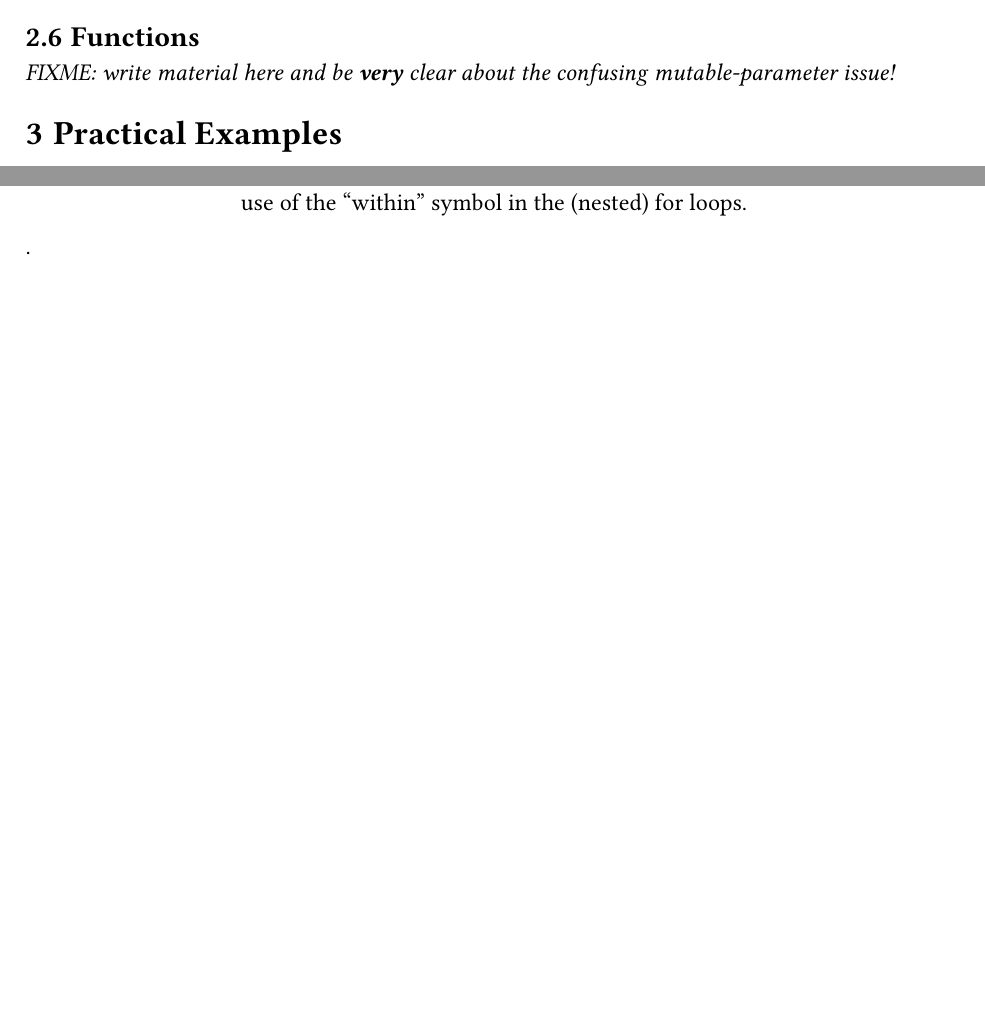
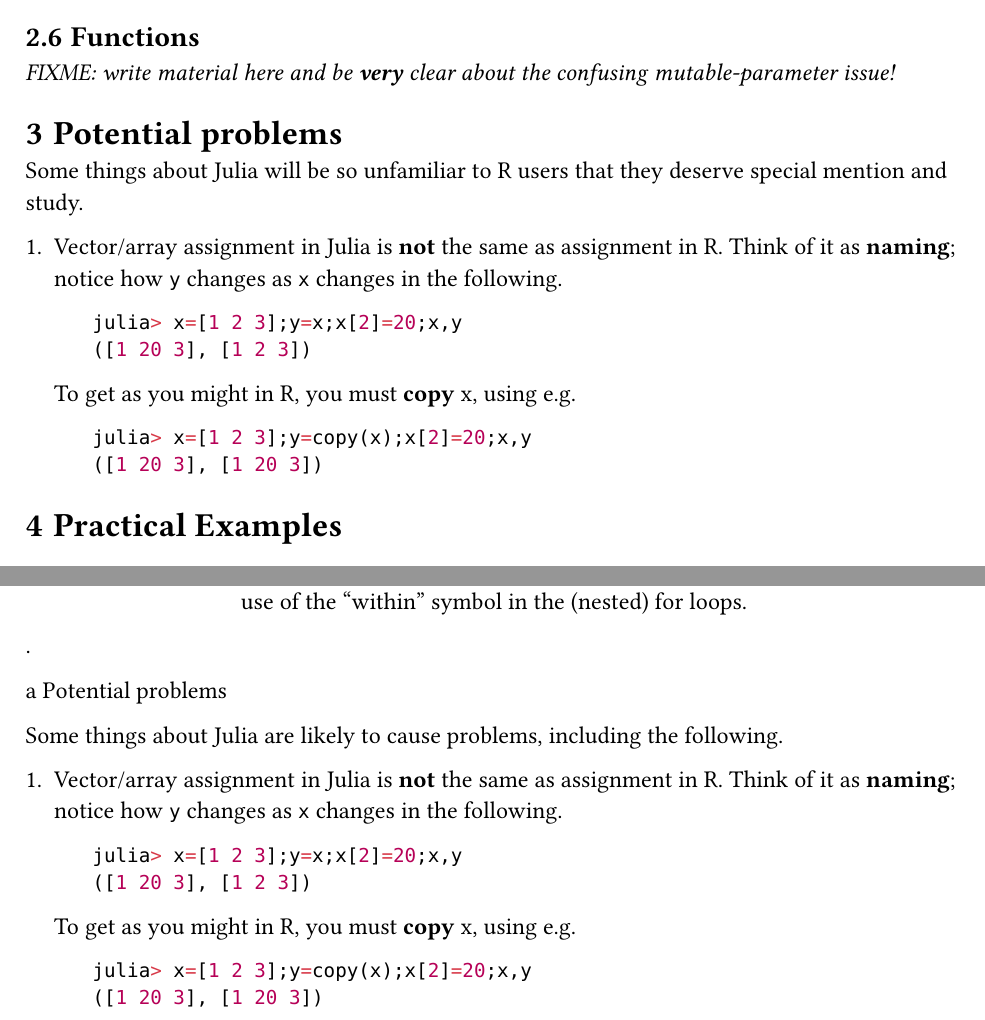
Before and after one commit to dankelley/R2julia, a Typst document (r2julia.typ): two parts of pages 4 and 5 of 5, joined at a grey line, cut so that both start at the same text, the shorter picture padded with empty space. Compiled offline with Typst 0.15.

Commit message:
Odd "assignment" of vectors/matrices

````diff
--- a/r2julia.typ
+++ b/r2julia.typ
@@ -171,6 +174,25 @@
 
 _FIXME: write material here and be *very* clear about the confusing mutable-parameter issue!_
 
+= Potential problems
+
+Some things about Julia will be so unfamiliar to R users that they deserve
+special mention and study.
+
+1. Vector/array assignment in Julia is *not* the same as assignment in R.
+   Think of it as *naming*; notice how `y` changes as `x` changes in
+   the following.
+
+   ```julia
+julia> x=[1 2 3];y=x;x[2]=20;x,y
+([1 20 3], [1 2 3])
+```
+   To get as you might in R, you must *copy* x, using e.g.
+   ```julia
+julia> x=[1 2 3];y=copy(x);x[2]=20;x,y
+([1 20 3], [1 20 3])
+```
+
 = Practical Examples
 
 
@@ -220,3 +242,21 @@
   image("figures/model_snapshot.png", width: 100%),
   caption: [Snapshot of Julia code for a numerical model. Note the use of subscripts and over-tilde marks, which make the code look quite similar to mathematical notation. Also notice the use of the "within" symbol in the (nested) for loops.],
 ) <numerical_model>.
+
+a Potential problems
+
+Some things about Julia are likely to cause problems, including the following.
+
+1. Vector/array assignment in Julia is *not* the same as assignment in R.
+   Think of it as *naming*; notice how `y` changes as `x` changes in
+   the following.
+
+   ```julia
+julia> x=[1 2 3];y=x;x[2]=20;x,y
+([1 20 3], [1 2 3])
+```
+   To get as you might in R, you must *copy* x, using e.g.
+   ```julia
+julia> x=[1 2 3];y=copy(x);x[2]=20;x,y
+([1 20 3], [1 20 3])
+```
````
Also changed, not shown: r2julia.typ (3 more changed lines).
